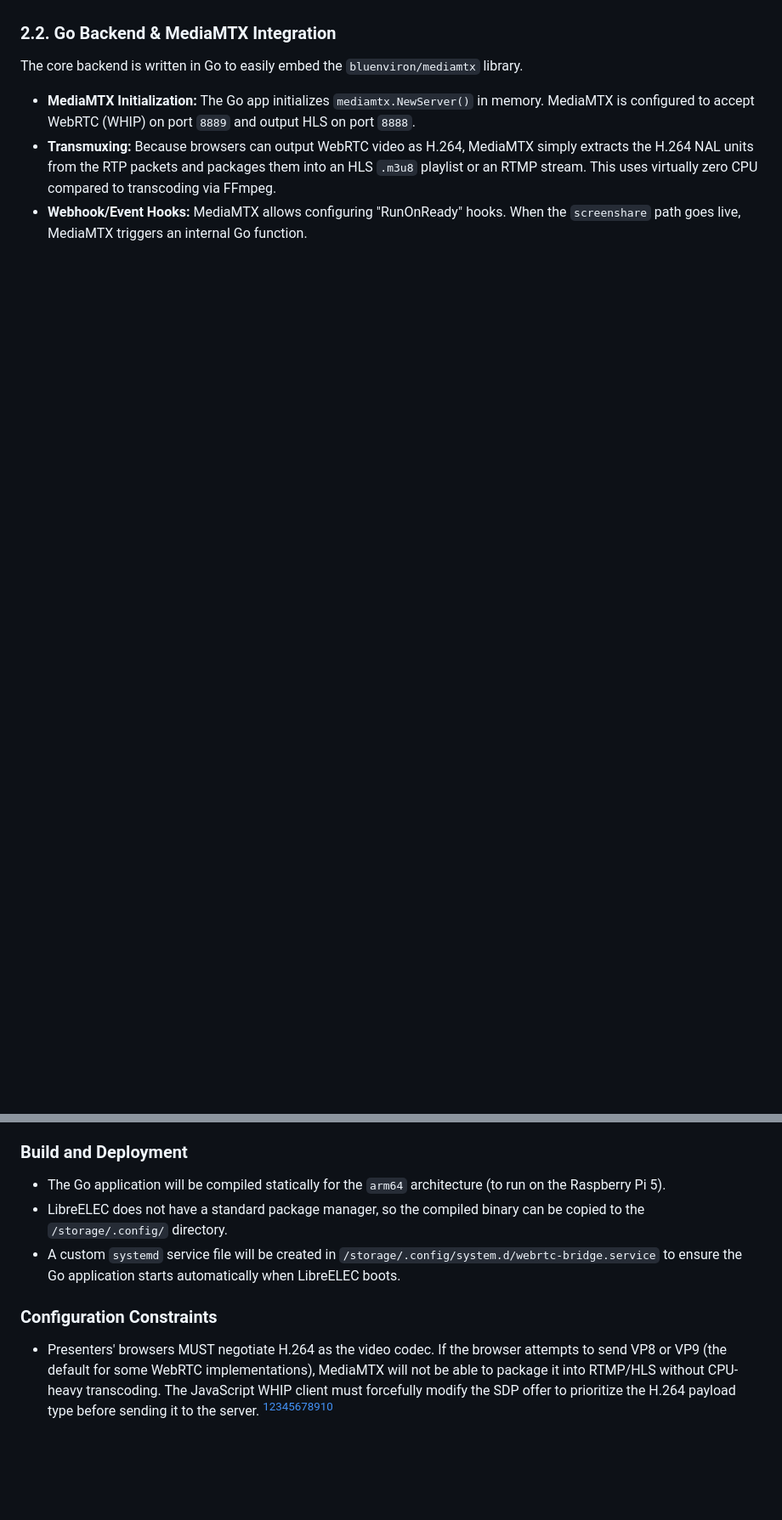
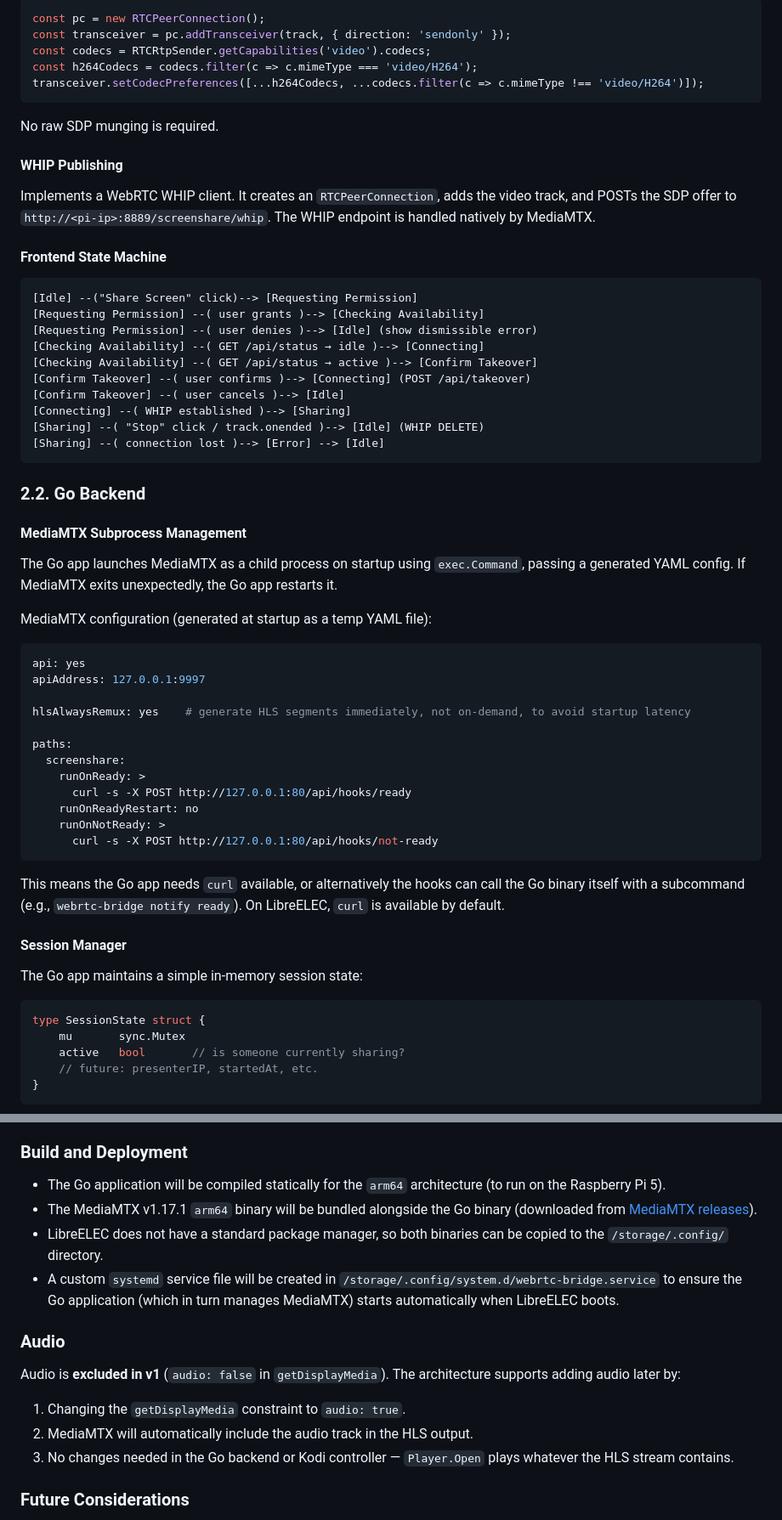
Before and after one commit to vakabus/kodi-screenshare, a Markdown page: docs/tech-design.md, 2 parts joined by grey strips. Shown at 85% size. GitHub-like rendering; blank space fills up the shorter version.

Commit message:
updated tech design

````diff
--- a/docs/tech-design.md
+++ b/docs/tech-design.md
@@ -43,9 +75,67 @@ A static single-page application (HTML/JS) served by the Go backend.
+```js
+const pc = new RTCPeerConnection();
+const transceiver = pc.addTransceiver(track, { direction: 'sendonly' });
+const codecs = RTCRtpSender.getCapabilities('video').codecs;
+const h264Codecs = codecs.filter(c => c.mimeType === 'video/H264');
+transceiver.setCodecPreferences([...h264Codecs, ...codecs.filter(c => c.mimeType !== 'video/H264')]);
+```
+
+No raw SDP munging is required.
+
+#### WHIP Publishing
+
+Implements a WebRTC WHIP client. It creates an `RTCPeerConnection`, adds the video track, and POSTs the SDP offer to `http://<pi-ip>:8889/screenshare/whip`. The WHIP endpoint is handled natively by MediaMTX.
+
+#### Frontend State Machine
+
+```text
+[Idle] --("Share Screen" click)--> [Requesting Permission]
+[Requesting Permission] --( user grants )--> [Checking Availability]
+[Requesting Permission] --( user denies )--> [Idle] (show dismissible error)
+[Checking Availability] --( GET /api/status → idle )--> [Connecting]
+[Checking Availability] --( GET /api/status → active )--> [Confirm Takeover]
+[Confirm Takeover] --( user confirms )--> [Connecting] (POST /api/takeover)
+[Confirm Takeover] --( user cancels )--> [Idle]
+[Connecting] --( WHIP established )--> [Sharing]
+[Sharing] --( "Stop" click / track.onended )--> [Idle] (WHIP DELETE)
+[Sharing] --( connection lost )--> [Error] --> [Idle]
+```
 
 
-### 2.2. Go Backend \& MediaMTX Integration
+### 2.2. Go Backend
 
-The core backend is written in Go to easily embed the `bluenviron/mediamtx` library.
+#### MediaMTX Subprocess Management
 
-- **MediaMTX Initialization:** The Go app initializes `mediamtx.NewServer()` in memory. MediaMTX is configured to accept WebRTC (WHIP) on port `8889` and output HLS on port `8888`.
-- **Transmuxing:** Because browsers can output WebRTC video as H.264, MediaMTX simply extracts the H.264 NAL units from the RTP packets and packages them into an HLS `.m3u8` playlist or an RTMP stream. This uses virtually zero CPU compared to transcoding via FFmpeg.
-- **Webhook/Event Hooks:** MediaMTX allows configuring "RunOnReady" hooks. When the `screenshare` path goes live, MediaMTX triggers an internal Go function.
+The Go app launches MediaMTX as a child process on startup using `exec.Command`, passing a generated YAML config. If MediaMTX exits unexpectedly, the Go app restarts it.
+
+MediaMTX configuration (generated at startup as a temp YAML file):
+
+```yaml
+api: yes
+apiAddress: 127.0.0.1:9997
+
+hlsAlwaysRemux: yes    # generate HLS segments immediately, not on-demand, to avoid startup latency
+
+paths:
+  screenshare:
+    runOnReady: >
+      curl -s -X POST http://127.0.0.1:80/api/hooks/ready
+    runOnReadyRestart: no
+    runOnNotReady: >
+      curl -s -X POST http://127.0.0.1:80/api/hooks/not-ready
+```
+
+This means the Go app needs `curl` available, or alternatively the hooks can call the Go binary itself with a subcommand (e.g., `webrtc-bridge notify ready`). On LibreELEC, `curl` is available by default.
+
+#### Session Manager
+
+The Go app maintains a simple in-memory session state:
+
+```go
+type SessionState struct {
+    mu       sync.Mutex
+    active   bool       // is someone currently sharing?
+    // future: presenterIP, startedAt, etc.
+}
+```
+
@@ -79,12 +217,16 @@ When the Go application detects that the WebRTC stream has been successfully est
 ### Build and Deployment
 
 - The Go application will be compiled statically for the `arm64` architecture (to run on the Raspberry Pi 5).
-- LibreELEC does not have a standard package manager, so the compiled binary can be copied to the `/storage/.config/` directory.
-- A custom `systemd` service file will be created in `/storage/.config/system.d/webrtc-bridge.service` to ensure the Go application starts automatically when LibreELEC boots.
+- The MediaMTX v1.17.1 `arm64` binary will be bundled alongside the Go binary (downloaded from [MediaMTX releases](https://github.com/bluenviron/mediamtx/releases/tag/v1.17.1)).
+- LibreELEC does not have a standard package manager, so both binaries can be copied to the `/storage/.config/` directory.
+- A custom `systemd` service file will be created in `/storage/.config/system.d/webrtc-bridge.service` to ensure the Go application (which in turn manages MediaMTX) starts automatically when LibreELEC boots.
 
+### Audio
 
-### Configuration Constraints
+Audio is **excluded in v1** (`audio: false` in `getDisplayMedia`). The architecture supports adding audio later by:
+1. Changing the `getDisplayMedia` constraint to `audio: true`.
+2. MediaMTX will automatically include the audio track in the HLS output.
+3. No changes needed in the Go backend or Kodi controller — `Player.Open` plays whatever the HLS stream contains.
 
-- Presenters' browsers MUST negotiate H.264 as the video codec. If the browser attempts to send VP8 or VP9 (the default for some WebRTC implementations), MediaMTX will not be able to package it into RTMP/HLS without CPU-heavy transcoding. The JavaScript WHIP client must forcefully modify the SDP offer to prioritize the H.264 payload type before sending it to the server.
-<span style="display:none">[^1][^10][^2][^3][^4][^5][^6][^7][^8][^9]</span>
+### Future Considerations
 
````
Also changed, not shown: other parts of docs/tech-design.md (+100 -39 lines).
